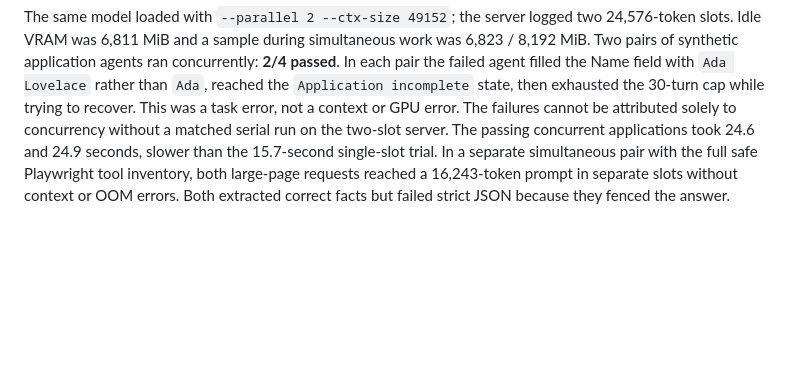
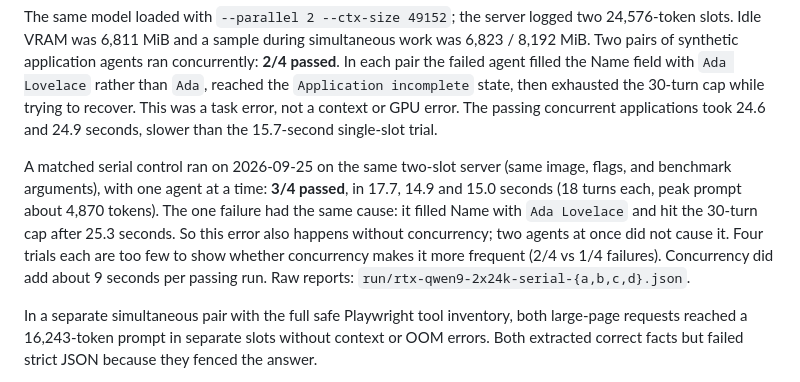
Before and after one commit to KSEGIT/QuickCleverModel, a Markdown page: docs/browser-agent-validation.md, the part around the change. Drawn GitHub-style; blank space fills up the shorter version.

Commit message:
Record serial control for two-slot Qwen 9B job runs
Serial runs on the same two-slot server passed 3/4. The one failure had
the same Name-field error as the concurrent runs, so concurrency does
not cause it.

Co-Authored-By: Claude Opus 5.5 (1M context) <noreply@anthropic.com>
Claude-Session: https://claude.ai/code/session_01ERiF61xcNaEQNrhaQZvdyq

```diff
--- a/docs/browser-agent-validation.md
+++ b/docs/browser-agent-validation.md
@@ -270,11 +270,21 @@ simultaneous work was 6,823 / 8,192 MiB. Two pairs of synthetic application
 agents ran concurrently: **2/4 passed**. In each pair the failed agent filled
 the Name field with `Ada Lovelace` rather than `Ada`, reached the
 `Application incomplete` state, then exhausted the 30-turn cap while trying
-to recover. This was a task error, not a context or GPU error. The failures
-cannot be attributed solely to concurrency without a matched serial run on
-the two-slot server.
+to recover. This was a task error, not a context or GPU error.
 The passing concurrent applications took 24.6 and 24.9 seconds, slower than
-the 15.7-second single-slot trial. In a separate simultaneous pair with the
+the 15.7-second single-slot trial.
+
+A matched serial control ran on 2026-09-25 on the same two-slot server
+(same image, flags, and benchmark arguments), with one agent at a time:
+**3/4 passed**, in 17.7, 14.9 and 15.0 seconds (18 turns each, peak prompt
+about 4,870 tokens). The one failure had the same cause: it filled Name with
+`Ada Lovelace` and hit the 30-turn cap after 25.3 seconds. So this error also
+happens without concurrency; two agents at once did not cause it. Four trials
+each are too few to show whether concurrency makes it more frequent (2/4 vs
+1/4 failures). Concurrency did add about 9 seconds per passing run. Raw
+reports: `run/rtx-qwen9-2x24k-serial-{a,b,c,d}.json`.
+
+In a separate simultaneous pair with the
 full safe Playwright tool inventory, both large-page requests reached a
 16,243-token prompt in separate slots without context or OOM errors. Both
 extracted correct facts but failed strict JSON because they fenced the answer.
```
